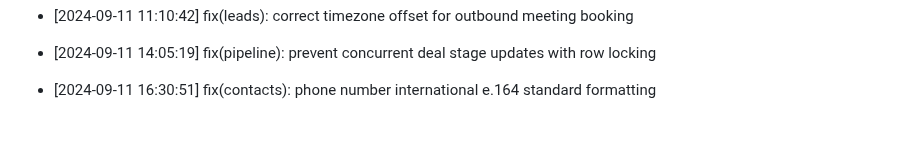
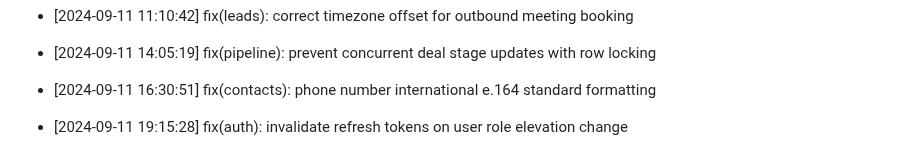
Before and after one commit to Goekss/CrmAPP, a Markdown page: CHANGELOG.md, the part around the change. Drawn GitHub-style; blank space fills up the shorter version.

Commit message:
fix(auth): invalidate refresh tokens on user role elevation change

```diff
--- a/CHANGELOG.md
+++ b/CHANGELOG.md
@@ -132,3 +132,5 @@
 - [2024-09-11 14:05:19] fix(pipeline): prevent concurrent deal stage updates with row locking
 
 - [2024-09-11 16:30:51] fix(contacts): phone number international e.164 standard formatting
+
+- [2024-09-11 19:15:28] fix(auth): invalidate refresh tokens on user role elevation change
```
